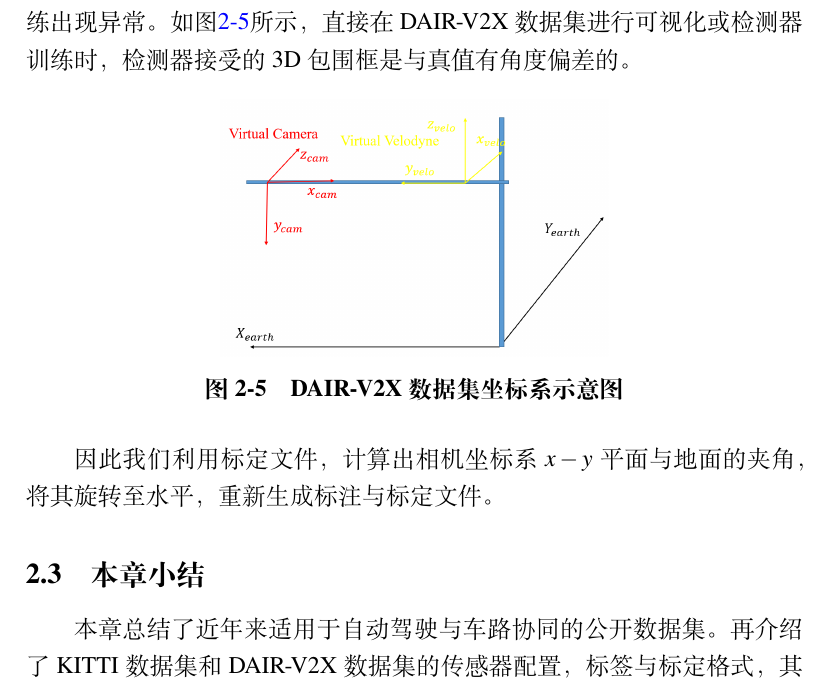
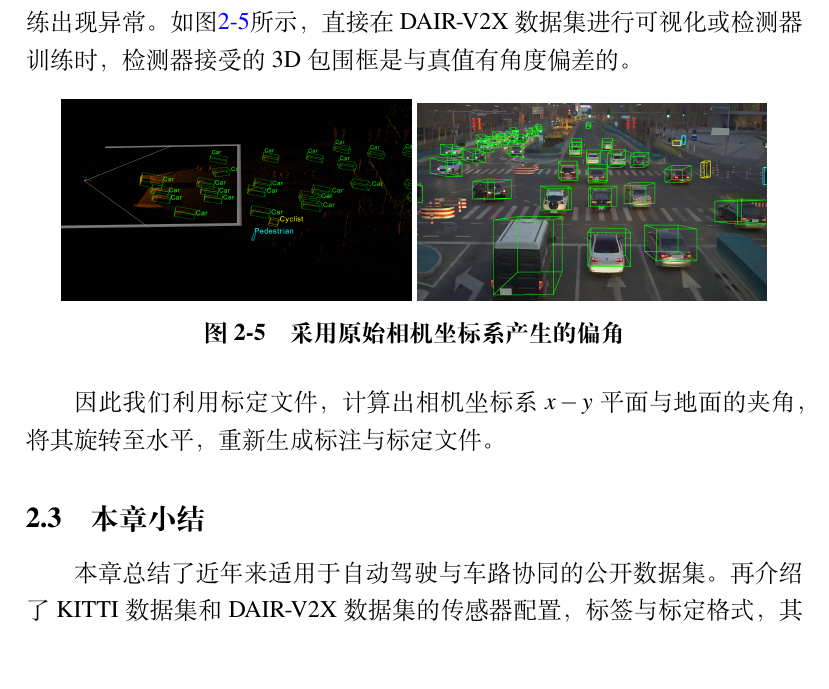
Before and after one commit to yang-jiaye/Graduate-Thesis, a LaTeX thesis (Thesis/main.tex, which reads Thesis/contents/chapter2.tex): part of page 21 of 32, cut so that both start at the same text. Compiled offline with XeLaTeX.

Commit message:
add figure7-14

```diff
--- a/Thesis/contents/chapter2.tex
+++ b/Thesis/contents/chapter2.tex
@@ -174,8 +174,9 @@ DAIR-V2X数据集在路侧单元架设了1个RGB相机与1个激光雷达，如
 
 \begin{figure}[htb]
     \center
-    \includegraphics[width=0.5\textwidth]{figure/fig6.png}
-    \caption{DAIR-V2X数据集坐标系示意图}
+    \includegraphics[width=0.45\textwidth]{figure/fig10.png}
+    \includegraphics[width=0.45\textwidth]{figure/fig11.png}
+    \caption{采用原始相机坐标系产生的偏角}
     \label{fig7}
 \end{figure}
 
```
Also changed, not shown: Thesis/contents/chapter3.tex (+1 -2 lines), Thesis/figure/fig10.png (added), Thesis/figure/fig11.png (added), Thesis/figure/fig12.png (added), Thesis/figure/fig13.png (added), Thesis/figure/fig14.png (added), Thesis/figure/fig7.png (added), Thesis/figure/fig8.png (added), Thesis/figure/fig9.png (added), 7 other files.
